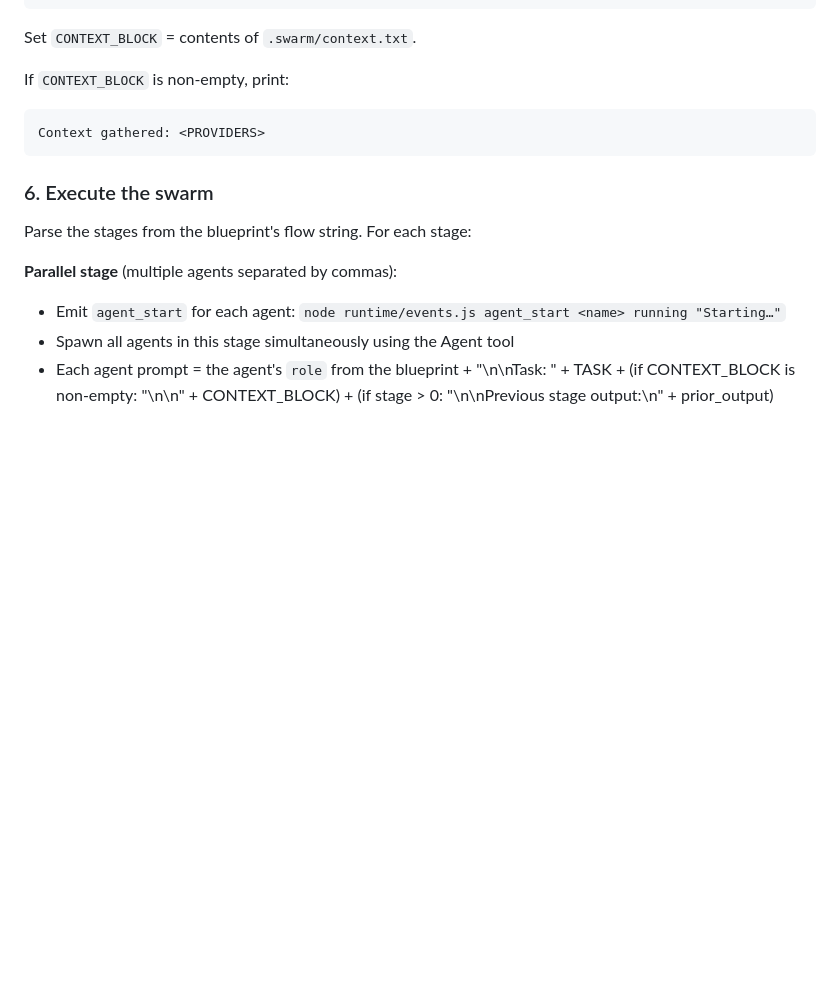
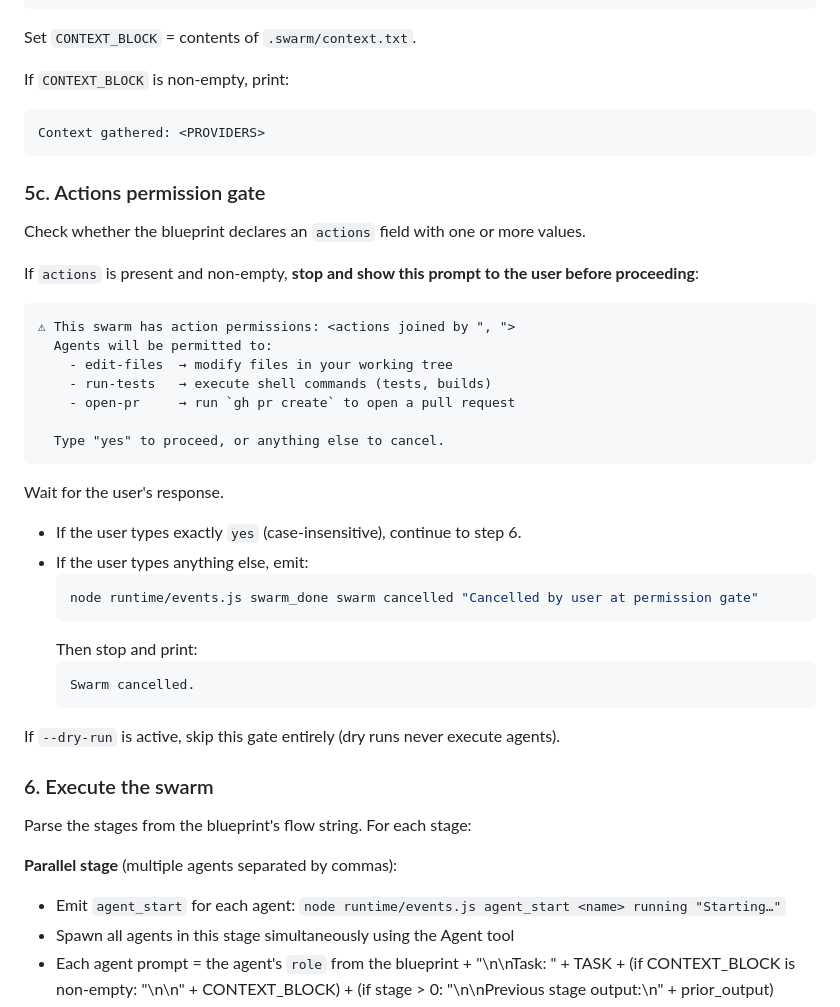
Before and after one commit to DonalMoloney/swarm, a Markdown page: skills/swarm.md, the part around the change. Drawn GitHub-style; blank space fills up the shorter version.

Commit message:
feat: add actions permission gate to swarm.md

````diff
--- a/skills/swarm.md
+++ b/skills/swarm.md
@@ -116,6 +116,35 @@ If `CONTEXT_BLOCK` is non-empty, print:
 Context gathered: <PROVIDERS>
 ```
 
+### 5c. Actions permission gate
+
+Check whether the blueprint declares an `actions` field with one or more values.
+
+If `actions` is present and non-empty, **stop and show this prompt to the user before proceeding**:
+
+```
+⚠ This swarm has action permissions: <actions joined by ", ">
+  Agents will be permitted to:
+    - edit-files  → modify files in your working tree
+    - run-tests   → execute shell commands (tests, builds)
+    - open-pr     → run `gh pr create` to open a pull request
+
+  Type "yes" to proceed, or anything else to cancel.
+```
+
+Wait for the user's response.
+- If the user types exactly `yes` (case-insensitive), continue to step 6.
+- If the user types anything else, emit:
+  ```bash
+  node runtime/events.js swarm_done swarm cancelled "Cancelled by user at permission gate"
+  ```
+  Then stop and print:
+  ```
+  Swarm cancelled.
+  ```
+
+If `--dry-run` is active, skip this gate entirely (dry runs never execute agents).
+
 ### 6. Execute the swarm
 
 Parse the stages from the blueprint's flow string. For each stage:
````
